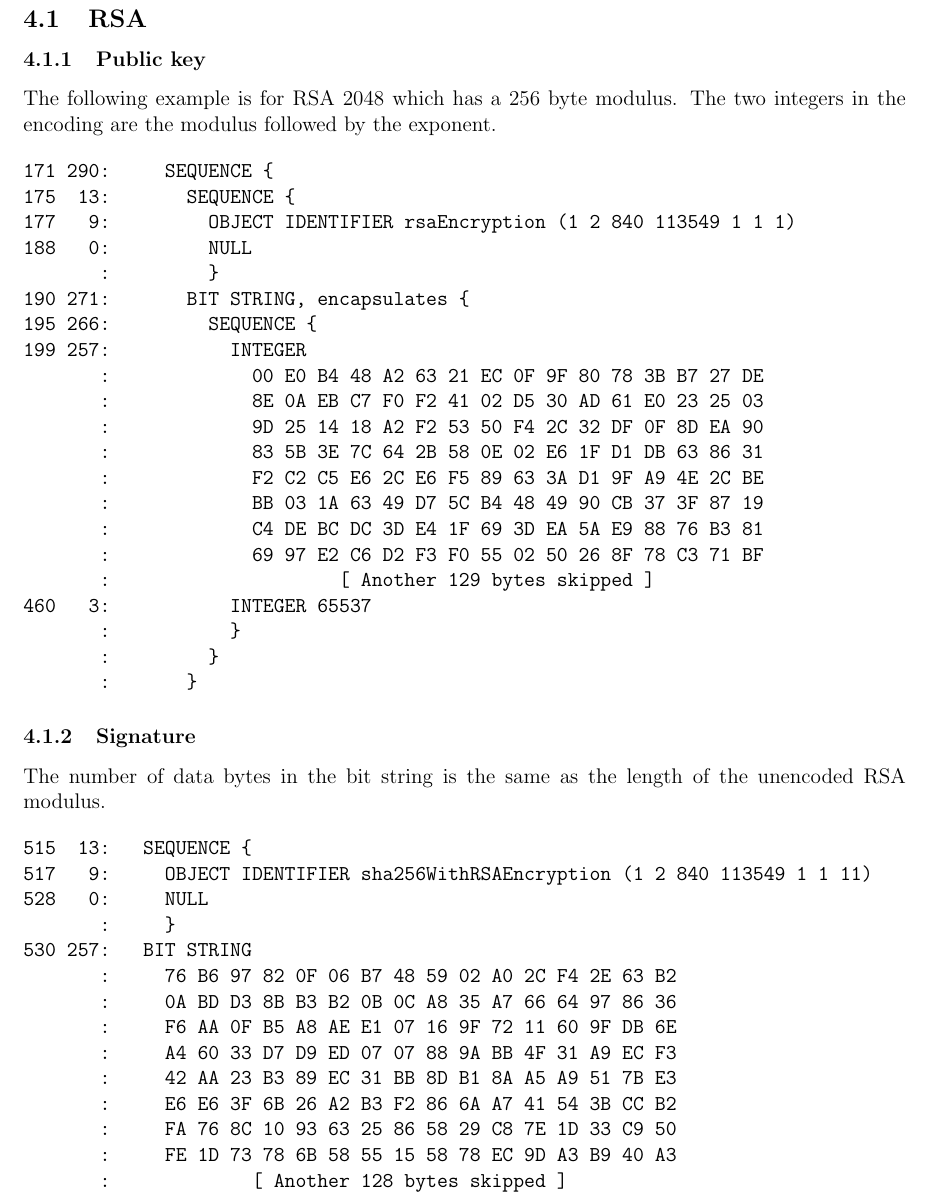
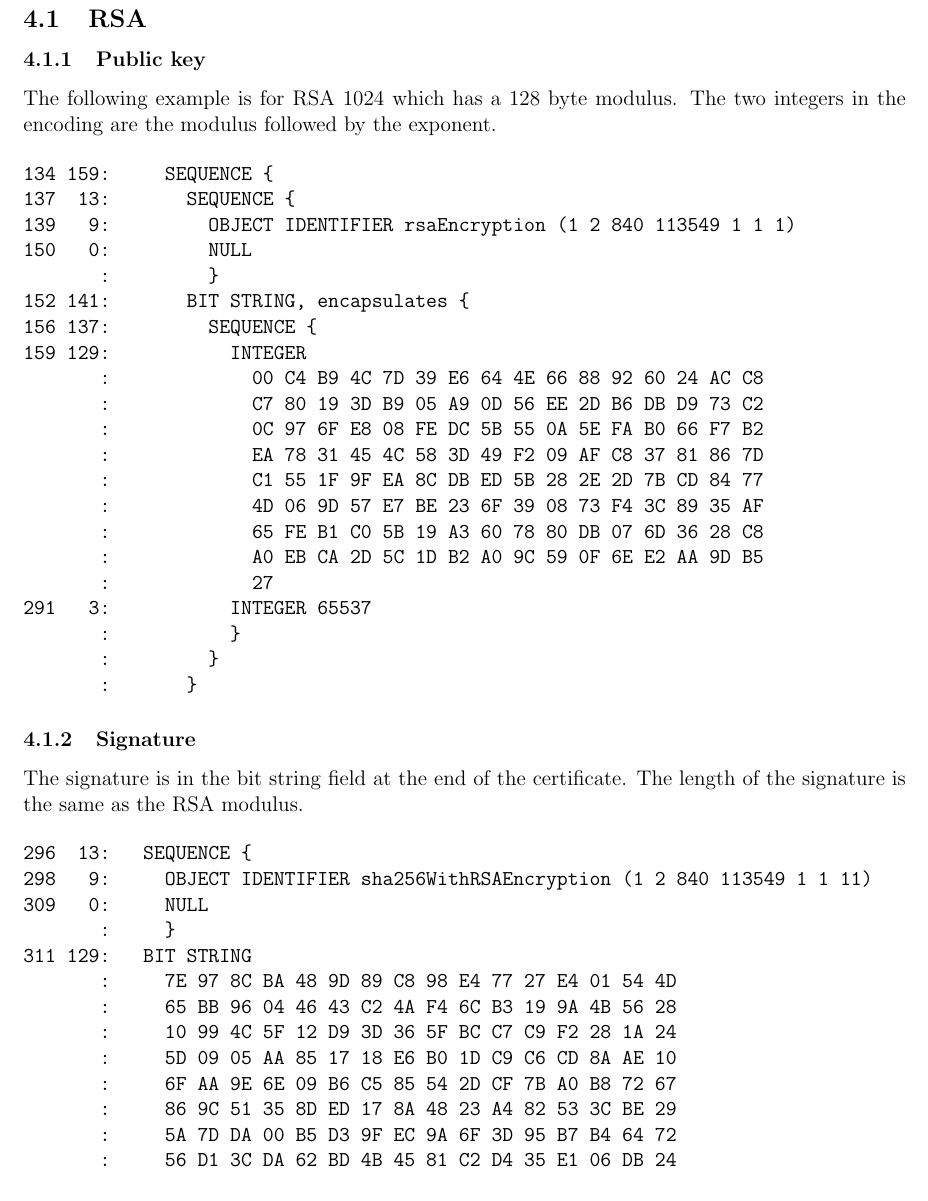
Before and after one commit to georgeweigt/certificate-tool, a LaTeX document (doc/certificate-tool.tex): part of page 6 of 8, cut so that both start at the same text. Compiled offline with pdfLaTeX.

Commit message:
Update certificate-tool.tex

```diff
--- a/doc/certificate-tool.tex
+++ b/doc/certificate-tool.tex
@@ -220,28 +220,28 @@ For example, a 256 byte RSA modulus that begins with hex 80 is encoded as 257 by
 \subsubsection{Public key}
 
 \noindent
-The following example is for RSA 2048 which has a 256 byte modulus.
+The following example is for RSA 1024 which has a 128 byte modulus.
 The two integers in the encoding are the modulus followed by the exponent.
 
 \begin{verbatim}
-171 290:     SEQUENCE {
-175  13:       SEQUENCE {
-177   9:         OBJECT IDENTIFIER rsaEncryption (1 2 840 113549 1 1 1)
-188   0:         NULL
+134 159:     SEQUENCE {
+137  13:       SEQUENCE {
+139   9:         OBJECT IDENTIFIER rsaEncryption (1 2 840 113549 1 1 1)
+150   0:         NULL
        :         }
-190 271:       BIT STRING, encapsulates {
-195 266:         SEQUENCE {
-199 257:           INTEGER
-       :             00 E0 B4 48 A2 63 21 EC 0F 9F 80 78 3B B7 27 DE
-       :             8E 0A EB C7 F0 F2 41 02 D5 30 AD 61 E0 23 25 03
-       :             9D 25 14 18 A2 F2 53 50 F4 2C 32 DF 0F 8D EA 90
-       :             83 5B 3E 7C 64 2B 58 0E 02 E6 1F D1 DB 63 86 31
-       :             F2 C2 C5 E6 2C E6 F5 89 63 3A D1 9F A9 4E 2C BE
-       :             BB 03 1A 63 49 D7 5C B4 48 49 90 CB 37 3F 87 19
-       :             C4 DE BC DC 3D E4 1F 69 3D EA 5A E9 88 76 B3 81
-       :             69 97 E2 C6 D2 F3 F0 55 02 50 26 8F 78 C3 71 BF
-       :                     [ Another 129 bytes skipped ]
-460   3:           INTEGER 65537
+152 141:       BIT STRING, encapsulates {
+156 137:         SEQUENCE {
+159 129:           INTEGER
+       :             00 C4 B9 4C 7D 39 E6 64 4E 66 88 92 60 24 AC C8
+       :             C7 80 19 3D B9 05 A9 0D 56 EE 2D B6 DB D9 73 C2
+       :             0C 97 6F E8 08 FE DC 5B 55 0A 5E FA B0 66 F7 B2
+       :             EA 78 31 45 4C 58 3D 49 F2 09 AF C8 37 81 86 7D
+       :             C1 55 1F 9F EA 8C DB ED 5B 28 2E 2D 7B CD 84 77
+       :             4D 06 9D 57 E7 BE 23 6F 39 08 73 F4 3C 89 35 AF
+       :             65 FE B1 C0 5B 19 A3 60 78 80 DB 07 6D 36 28 C8
+       :             A0 EB CA 2D 5C 1D B2 A0 9C 59 0F 6E E2 AA 9D B5
+       :             27
+291   3:           INTEGER 65537
        :           }
        :         }
        :       }
@@ -250,23 +250,23 @@ The two integers in the encoding are the modulus followed by the exponent.
 \subsubsection{Signature}
 
 \noindent
-The number of data bytes in the bit string is the same as the length of the unencoded RSA modulus.
+The signature is in the bit string field at the end of the certificate.
+The length of the signature is the same as the RSA modulus.
 
 \begin{verbatim}
-515  13:   SEQUENCE {
-517   9:     OBJECT IDENTIFIER sha256WithRSAEncryption (1 2 840 113549 1 1 11)
-528   0:     NULL
+296  13:   SEQUENCE {
+298   9:     OBJECT IDENTIFIER sha256WithRSAEncryption (1 2 840 113549 1 1 11)
+309   0:     NULL
        :     }
-530 257:   BIT STRING
-       :     76 B6 97 82 0F 06 B7 48 59 02 A0 2C F4 2E 63 B2
-       :     0A BD D3 8B B3 B2 0B 0C A8 35 A7 66 64 97 86 36
-       :     F6 AA 0F B5 A8 AE E1 07 16 9F 72 11 60 9F DB 6E
-       :     A4 60 33 D7 D9 ED 07 07 88 9A BB 4F 31 A9 EC F3
-       :     42 AA 23 B3 89 EC 31 BB 8D B1 8A A5 A9 51 7B E3
-       :     E6 E6 3F 6B 26 A2 B3 F2 86 6A A7 41 54 3B CC B2
-       :     FA 76 8C 10 93 63 25 86 58 29 C8 7E 1D 33 C9 50
-       :     FE 1D 73 78 6B 58 55 15 58 78 EC 9D A3 B9 40 A3
-       :             [ Another 128 bytes skipped ]
+311 129:   BIT STRING
+       :     7E 97 8C BA 48 9D 89 C8 98 E4 77 27 E4 01 54 4D
+       :     65 BB 96 04 46 43 C2 4A F4 6C B3 19 9A 4B 56 28
+       :     10 99 4C 5F 12 D9 3D 36 5F BC C7 C9 F2 28 1A 24
+       :     5D 09 05 AA 85 17 18 E6 B0 1D C9 C6 CD 8A AE 10
+       :     6F AA 9E 6E 09 B6 C5 85 54 2D CF 7B A0 B8 72 67
+       :     86 9C 51 35 8D ED 17 8A 48 23 A4 82 53 3C BE 29
+       :     5A 7D DA 00 B5 D3 9F EC 9A 6F 3D 95 B7 B4 64 72
+       :     56 D1 3C DA 62 BD 4B 45 81 C2 D4 35 E1 06 DB 24
 \end{verbatim}
 
 \newpage
```
